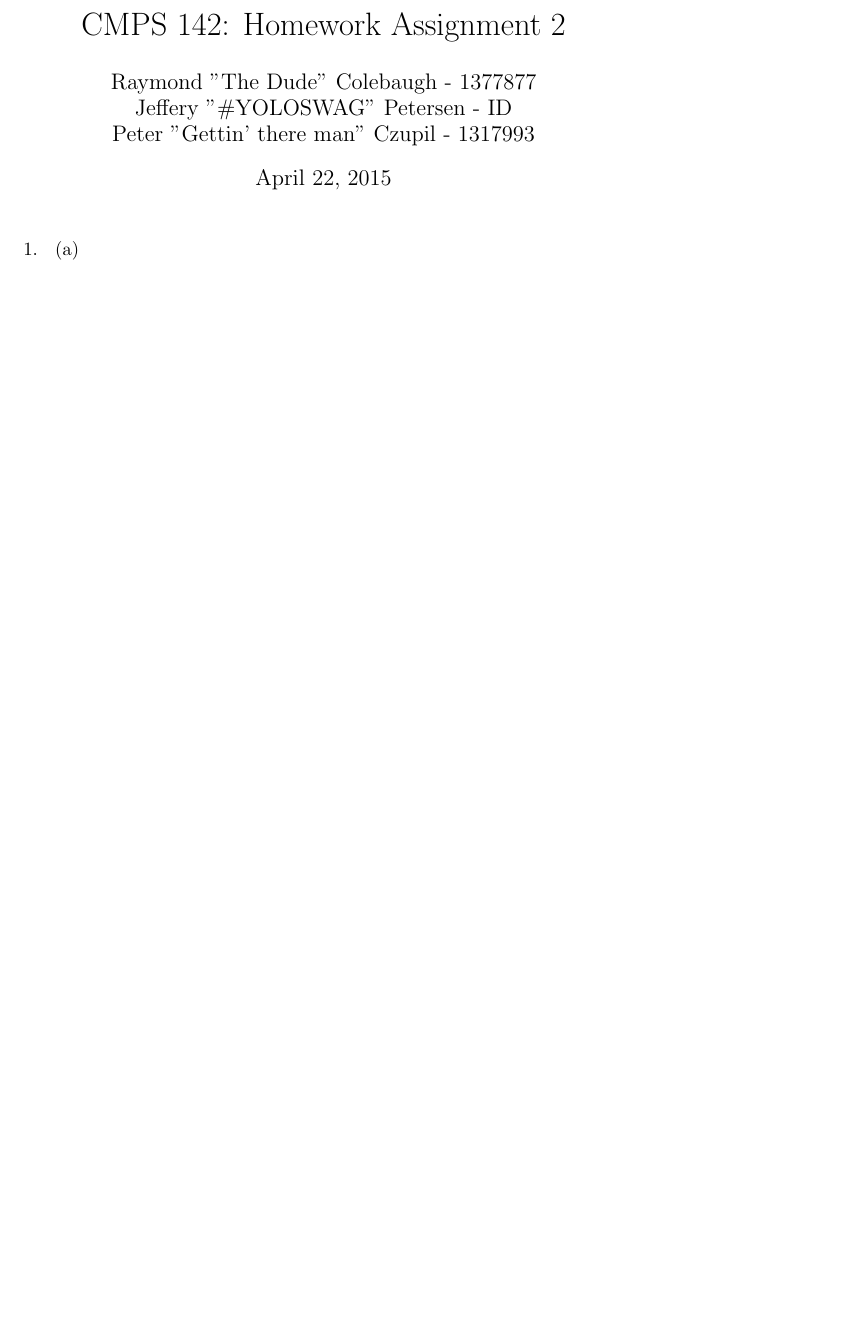
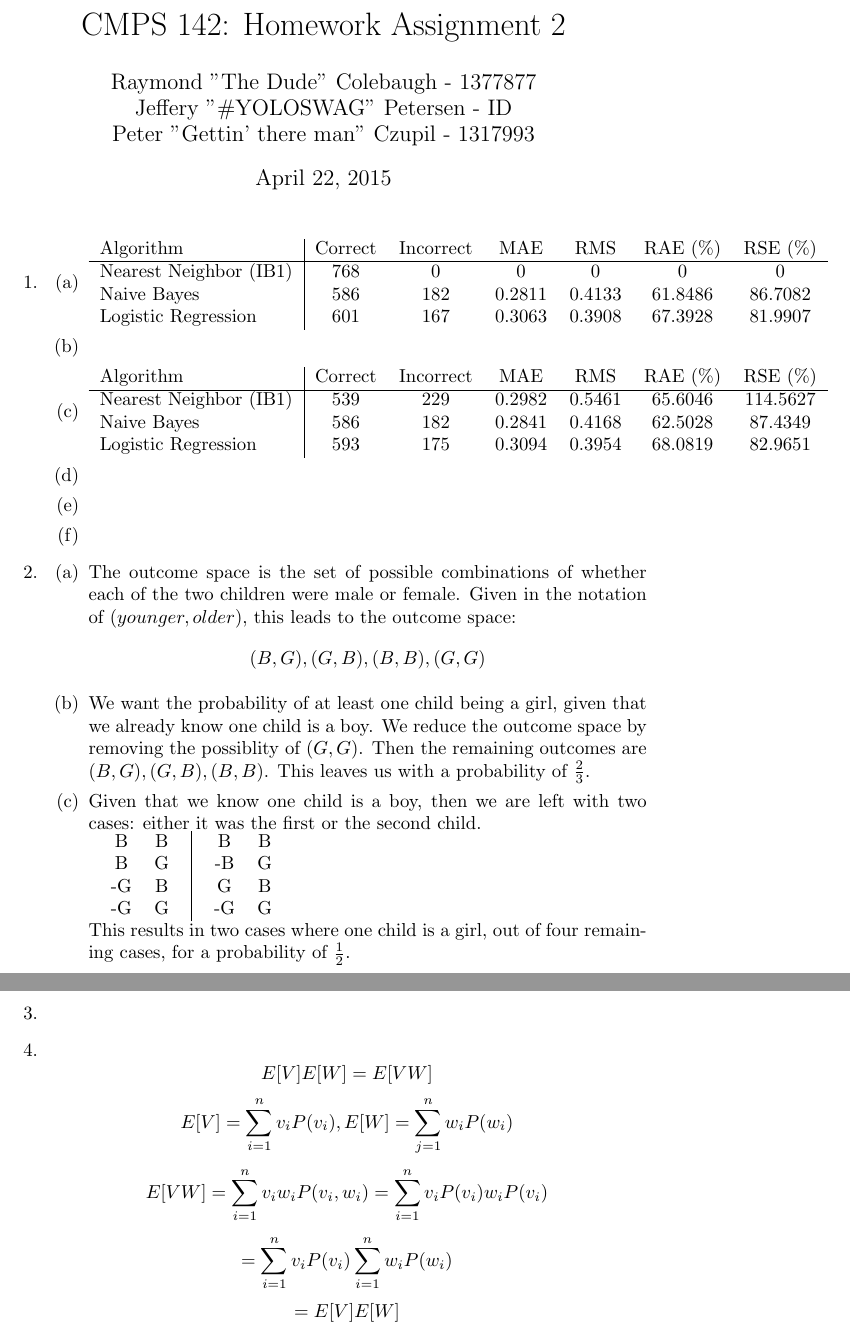
Before and after one commit to JeffreyBPetersen/cmps142, a LaTeX problem sheet (hw2/hw2_solution.tex): part of the page before the commit and two parts of pages 1 and 2 of 2 after it, the two joined at a grey line, cut so that both start at the same text, the shorter picture padded with empty space. Compiled offline with pdfLaTeX.

Commit message:
Work on hw2

```diff
--- a/hw2/hw2_solution.tex
+++ b/hw2/hw2_solution.tex
@@ -8,16 +8,65 @@
         \item
             \begin{enumerate}
                 \item
+                    \begin{tabular}{l | c c c c c c}
+                        Algorithm      & Correct & Incorrect & MAE & RMS & RAE (\%) & RSE (\%)\\
+                        \hline
+                        Nearest Neighbor (IB1) & 768 & 0   & 0      & 0      & 0 & 0 \\
+                        Naive Bayes            & 586 & 182 & 0.2811 & 0.4133 & 61.8486 & 86.7082 \\
+                        Logistic Regression    & 601 & 167 & 0.3063 & 0.3908 & 67.3928 & 81.9907
+                    \end{tabular}
+                \item
+                \item
+                    \begin{tabular}{l | c c c c c c}
+                        Algorithm      & Correct & Incorrect & MAE & RMS & RAE (\%) & RSE (\%)\\
+                        \hline
+                        Nearest Neighbor (IB1) & 539 & 229 & 0.2982 & 0.5461 & 65.6046 & 114.5627 \\
+                        Naive Bayes            & 586 & 182 & 0.2841 & 0.4168 & 62.5028 & 87.4349 \\
+                        Logistic Regression    & 593 & 175 & 0.3094 & 0.3954 & 68.0819 & 82.9651
+                    \end{tabular}
+                \item
                 \item
                 \item
             \end{enumerate}
         \item
+            \begin{enumerate}
+                \item The outcome space is the set of possible combinations of whether
+                      each of the two children were male or female. Given in the notation
+                      of $(younger, older)$, this leads to the outcome space:
+                      $$
+                        (B, G), (G, B), (B, B), (G, G)
+                      $$
+                \item We want the probability of at least one child being a girl, given
+                      that we already know one child is a boy. We reduce the outcome space
+                      by removing the possiblity of $(G, G)$. Then the remaining outcomes
+                      are $(B, G), (G, B), (B, B)$. This leaves us with a probability
+                      of $\frac{2}{3}$.
+                \item Given that we know one child is a boy, then we are left with two
+                    cases: either it was the first or the second child.  \\
+                    \begin{tabular}{l | r}
+                        \begin{tabular}{c c}
+                            B & B \\
+                            B & G \\
+                            -G & B \\
+                            -G & G
+                        \end{tabular}
+                        &
+                        \begin{tabular}{c c}
+                            B & B \\
+                            -B & G \\
+                            G & B \\
+                            -G & G
+                        \end{tabular}
+                    \end{tabular} \\
+                    This results in two cases where one child is a girl, out of four
+                    remaining cases, for a probability of $\frac{1}{2}$.
+            \end{enumerate}
         \item
         \item
-%           Matrix example: (for table change pmatrix to tabular)
-%                X = \begin{pmatrix}
-%                    9 & 2 \\
-%                    0 & 8
-%                \end{pmatrix}
+            $$ E[V]E[W] = E[VW] $$
+            $$ E[V] = \sum_{i = 1}^{n} v_i P(v_i), E[W] = \sum_{j = 1}^{n} w_i P(w_i) $$
+            $$ E[VW] = \sum_{i = 1}^{n} v_iw_iP(v_i, w_i) = \sum_{i = 1}^{n} v_iP(v_i)w_iP(v_i)$$
+            $$ = \sum_{i = 1}^{n} v_i P(v_i) \sum_{i = 1}^{n} w_i P(w_i) $$
+            $$ = E[V]E[W] $$
 \end{enumerate}
 \end{document}
```
